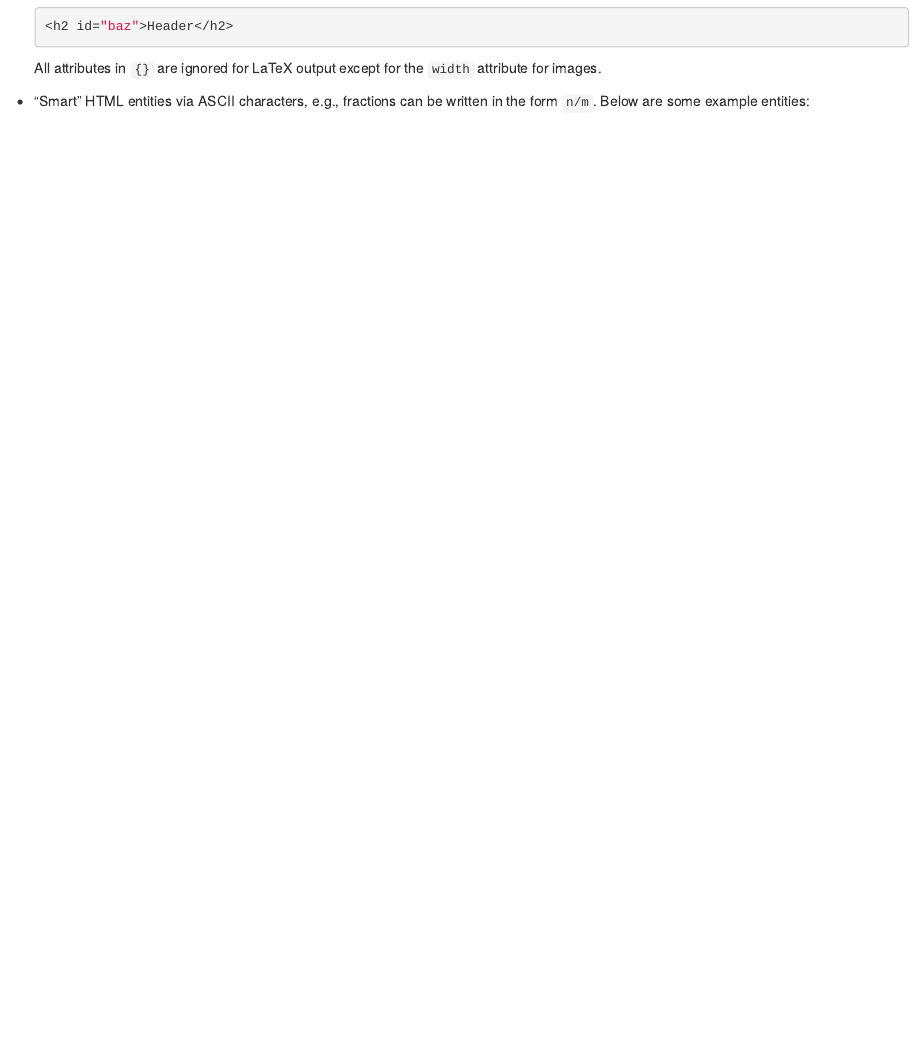
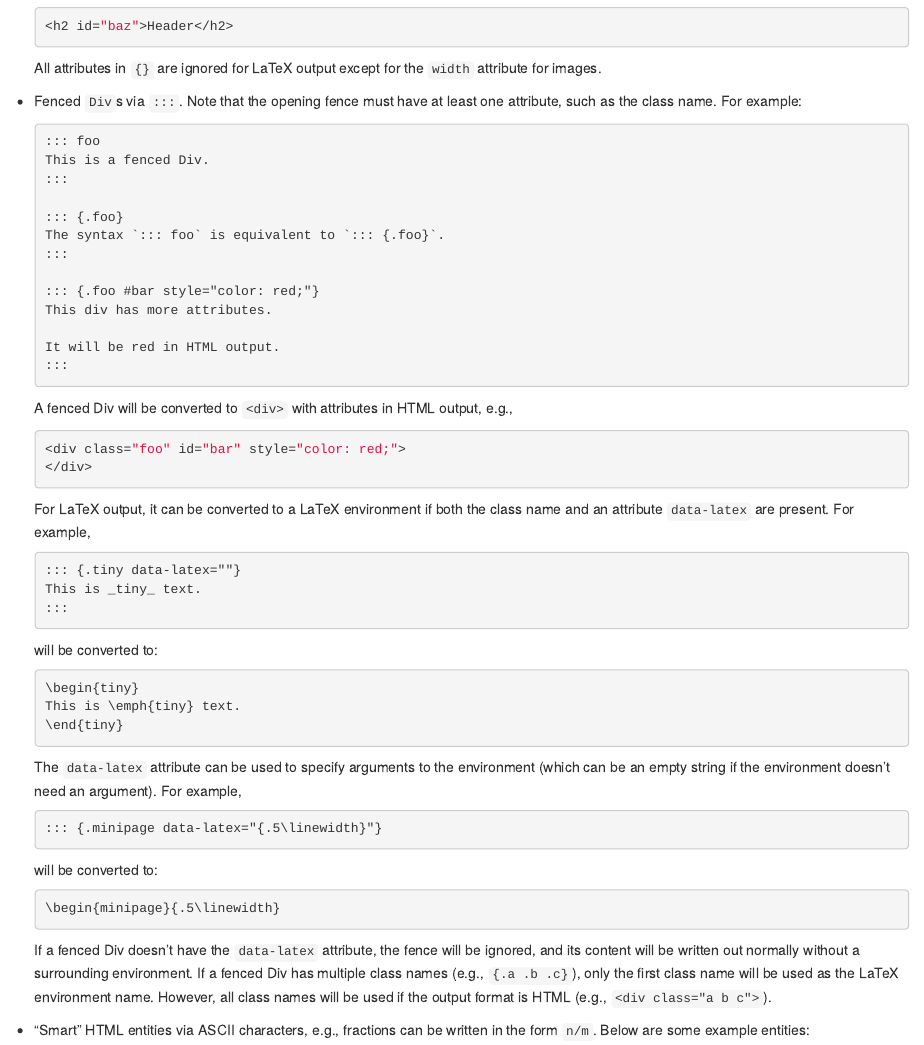
Before and after one commit to rstudio/markdown, an R Markdown document (vignettes/intro.Rmd): the page in a window 1100 px wide, from 1410 px down. Rendered offline with R 4.5, knitr and Pandoc, with nearby package versions; drawn as R Markdown's standard HTML page in place of the format the file asks for.

Commit message:
impelment fenced Div for LaTeX output

````diff
--- a/vignettes/intro.Rmd
+++ b/vignettes/intro.Rmd
@@ -133,6 +133,71 @@ these features:
 
     All attributes in `{}` are ignored for LaTeX output except for the `width`
     attribute for images.
+
+-   Fenced `Div`s via `:::`. Note that the opening fence must have at least one
+    attribute, such as the class name. For example:
+
+    ``` markdown
+    ::: foo
+    This is a fenced Div.
+    :::
+
+    ::: {.foo}
+    The syntax `::: foo` is equivalent to `::: {.foo}`.
+    :::
+
+    ::: {.foo #bar style="color: red;"}
+    This div has more attributes.
+
+    It will be red in HTML output.
+    :::
+    ```
+
+    A fenced Div will be converted to `<div>` with attributes in HTML output,
+    e.g.,
+
+    ``` html
+    <div class="foo" id="bar" style="color: red;">
+    </div>
+    ```
+
+    For LaTeX output, it can be converted to a LaTeX environment if both the
+    class name and an attribute `data-latex` are present. For example,
+
+    ``` markdown
+    ::: {.tiny data-latex=""}
+    This is _tiny_ text.
+    :::
+    ```
+
+    will be converted to:
+
+    ``` latex
+    \begin{tiny}
+    This is \emph{tiny} text.
+    \end{tiny}
+    ```
+
+    The `data-latex` attribute can be used to specify arguments to the
+    environment (which can be an empty string if the environment doesn't need an
+    argument). For example,
+
+    ``` markdown
+    ::: {.minipage data-latex="{.5\linewidth}"}
+    ```
+
+    will be converted to:
+
+    ``` latex
+    \begin{minipage}{.5\linewidth}
+    ```
+
+    If a fenced Div doesn't have the `data-latex` attribute, the fence will be
+    ignored, and its content will be written out normally without a surrounding
+    environment. If a fenced Div has multiple class names (e.g., `{.a .b .c}`),
+    only the first class name will be used as the LaTeX environment name.
+    However, all class names will be used if the output format is HTML (e.g.,
+    `<div class="a b c">`).
 
 -   "Smart" HTML entities via ASCII characters, e.g., fractions can be written
     in the form `n/m`. Below are some example entities:
````
Also changed, not shown: R/render.R (+0 -1 lines), R/utils.R (+26 -2 lines).
